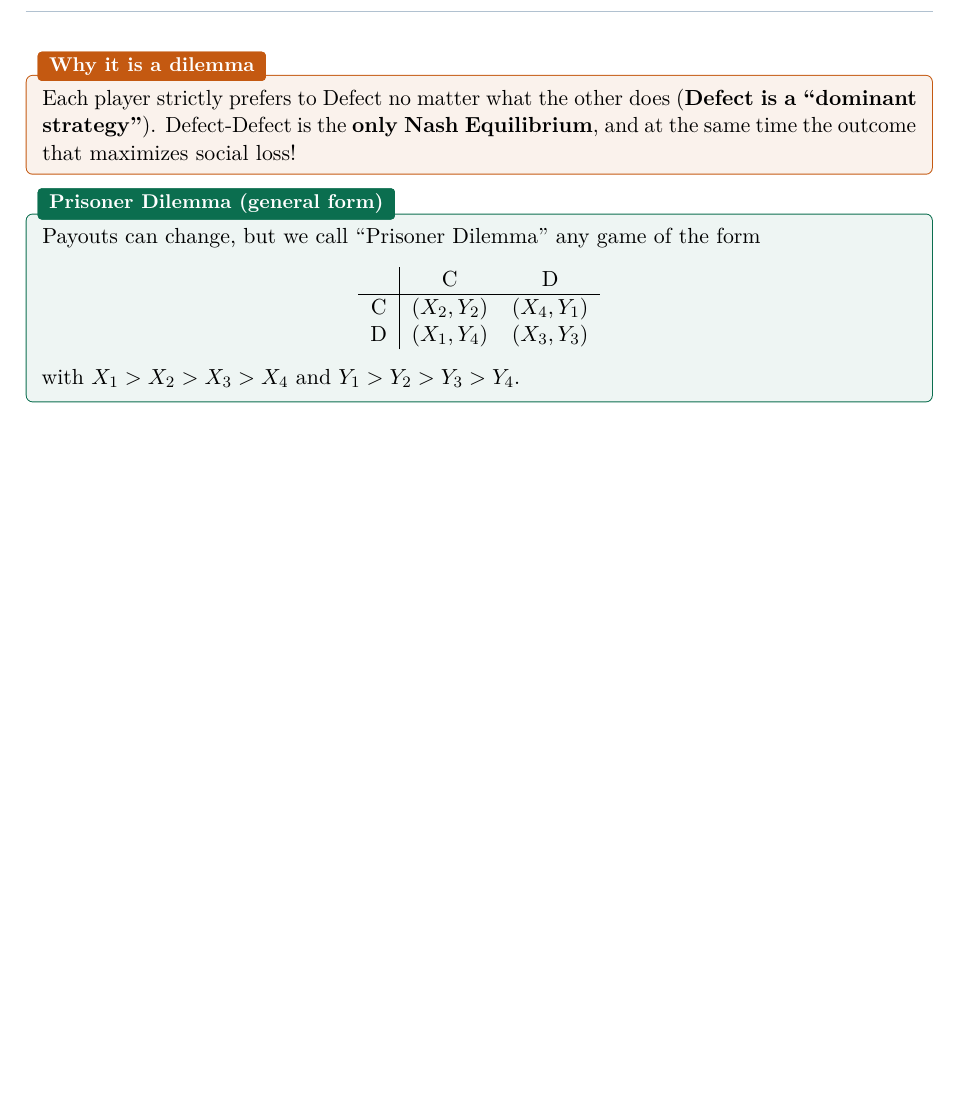
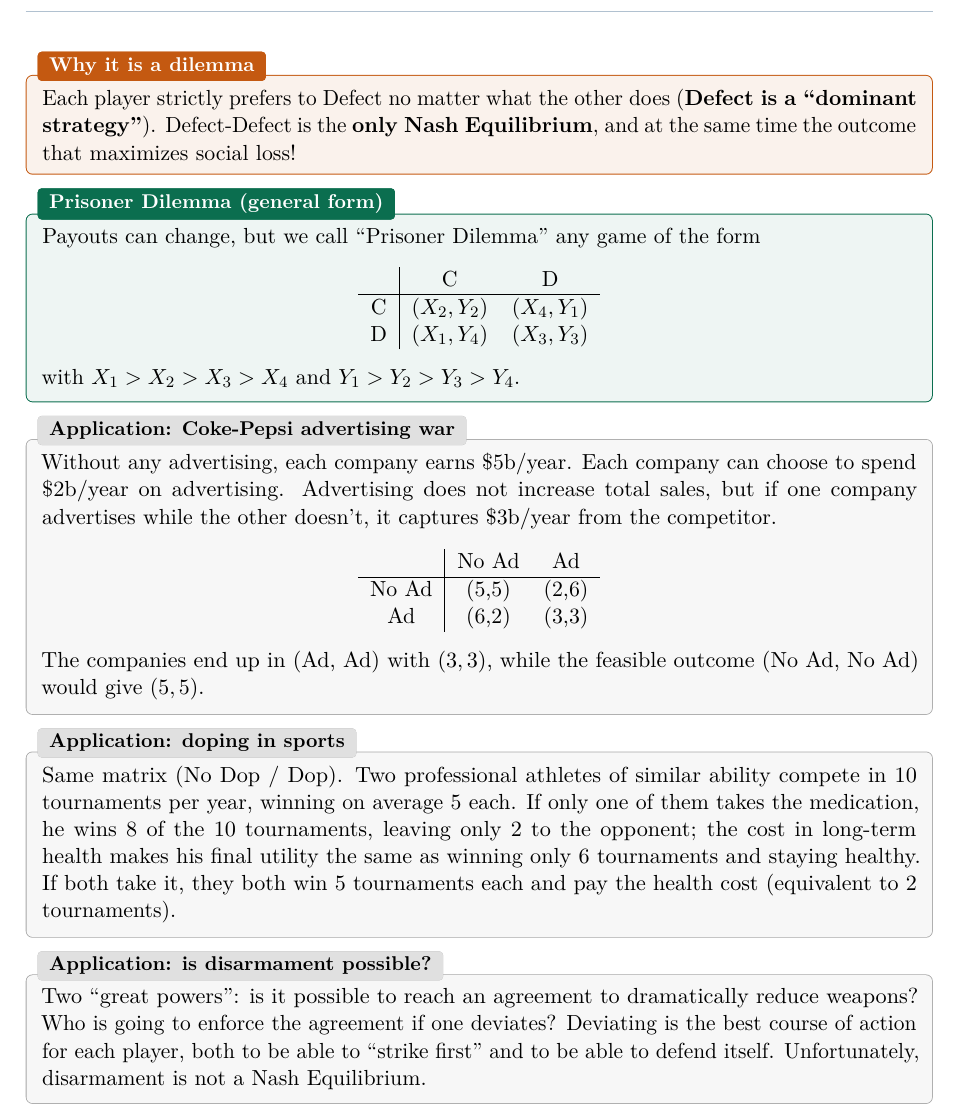
Before and after one commit to AlphaXT38G/notes_ba5, a LaTeX book (gametheory/course.tex): part of page 8 of 8, cut so that both start at the same text, the shorter picture padded with empty space. Compiled offline with pdfLaTeX.

Commit message:
feat(gametheory): add the Prisoner Dilemma applications
Co-Authored-By: Claude Opus 5.5 <noreply@anthropic.com>

```diff
--- a/gametheory/course.tex
+++ b/gametheory/course.tex
@@ -259,4 +259,36 @@ D & $(X_1, Y_4)$ & $(X_3, Y_3)$
 with $X_1 > X_2 > X_3 > X_4$ and $Y_1 > Y_2 > Y_3 > Y_4$.
 \end{defnbox}
 
+
+\begin{exbox}[title=Application: Coke-Pepsi advertising war]
+Without any advertising, each company earns \$5b/year. Each company can choose to spend
+\$2b/year on advertising. Advertising does not increase total sales, but if one company
+advertises while the other doesn't, it captures \$3b/year from the competitor.
+\begin{center}
+\begin{tabular}{c|cc}
+ & No Ad & Ad \\ \hline
+No Ad & (5,5) & (2,6) \\
+Ad    & (6,2) & (3,3)
+\end{tabular}
+\end{center}
+The companies end up in (Ad, Ad) with $(3,3)$, while the feasible outcome (No Ad, No Ad)
+would give $(5,5)$.
+\end{exbox}
+
+\begin{exbox}[title=Application: doping in sports]
+Same matrix (No Dop / Dop). Two professional athletes of similar ability compete in 10
+tournaments per year, winning on average 5 each. If only one of them takes the medication, he
+wins 8 of the 10 tournaments, leaving only 2 to the opponent; the cost in long-term health
+makes his final utility the same as winning only 6 tournaments and staying healthy. If both
+take it, they both win 5 tournaments each and pay the health cost (equivalent to 2
+tournaments).
+\end{exbox}
+
+\begin{exbox}[title=Application: is disarmament possible?]
+Two ``great powers'': is it possible to reach an agreement to dramatically reduce weapons?
+Who is going to enforce the agreement if one deviates? Deviating is the best course of action
+for each player, both to be able to ``strike first'' and to be able to defend itself.
+Unfortunately, disarmament is not a Nash Equilibrium.
+\end{exbox}
+
 \end{document}
```
